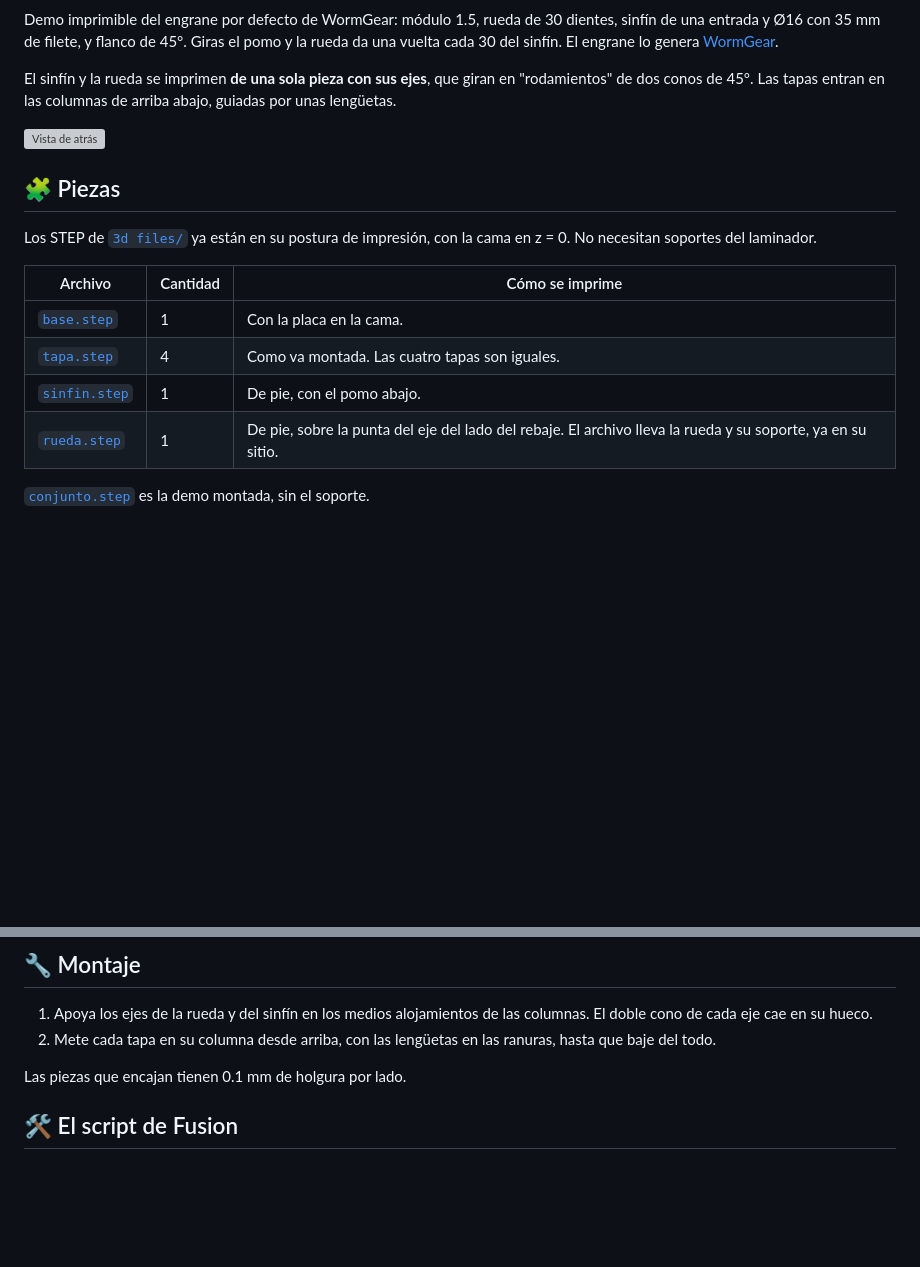
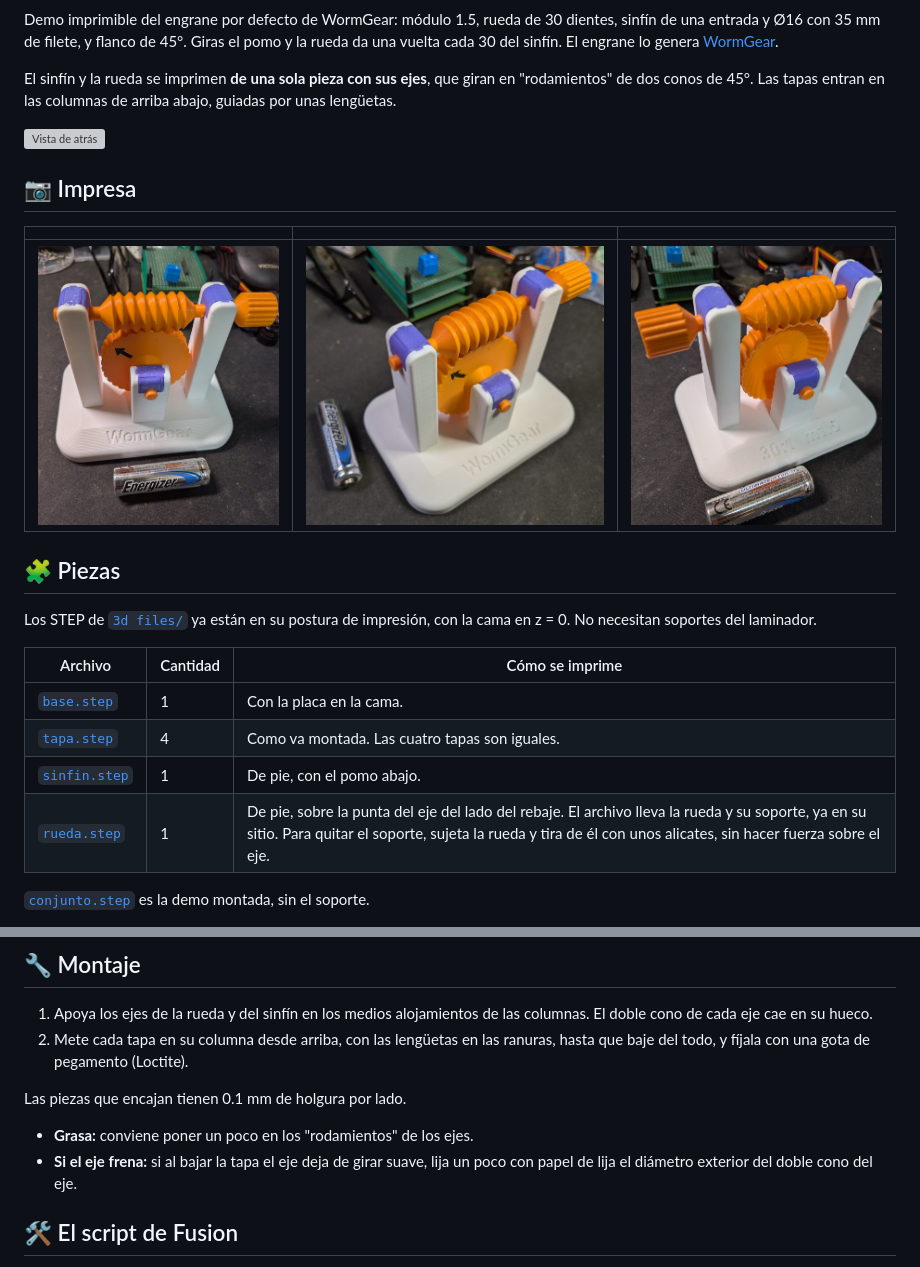
Before and after one commit to buho29/wormgear, a Markdown page: demo/README.md, 2 parts joined by grey strips. Drawn GitHub-style; pictures changed too: demo/img/impresa_frente.jpg (added), demo/img/impresa_lado.jpg (added), demo/img/impresa_relacion.jpg (added); blank space fills up the shorter version; grey boxes are pictures that could not be loaded.

Commit message:
Demo: fotos de la demo impresa y consejos de montaje (soporte, pegamento, grasa, lijado) en los README
Co-Authored-By: Claude Opus 5.5 <noreply@anthropic.com>

```diff
--- a/demo/README.md
+++ b/demo/README.md
@@ -16,6 +16,12 @@ El sinfín y la rueda se imprimen **de una sola pieza con sus ejes**, que giran
 
 ![Vista de atrás](img/conjunto_atras.png)
 
+## 📷 Impresa
+
+| | | |
+|---|---|---|
+| ![Demo impresa, de frente](img/impresa_frente.jpg) | ![Demo impresa, de lado](img/impresa_lado.jpg) | ![Demo impresa, con la relación grabada](img/impresa_relacion.jpg) |
+
 ## 🧩 Piezas
 
 Los STEP de [`3d files/`](3d%20files/) ya están en su postura de impresión, con la cama en z = 0. No necesitan soportes del laminador.
@@ -25,7 +31,7 @@ Los STEP de [`3d files/`](3d%20files/) ya están en su postura de impresión, co
 | [`base.step`](3d%20files/base.step) | 1 | Con la placa en la cama. |
 | [`tapa.step`](3d%20files/tapa.step) | 4 | Como va montada. Las cuatro tapas son iguales. |
 | [`sinfin.step`](3d%20files/sinfin.step) | 1 | De pie, con el pomo abajo. |
-| [`rueda.step`](3d%20files/rueda.step) | 1 | De pie, sobre la punta del eje del lado del rebaje. El archivo lleva la rueda y su soporte, ya en su sitio. |
+| [`rueda.step`](3d%20files/rueda.step) | 1 | De pie, sobre la punta del eje del lado del rebaje. El archivo lleva la rueda y su soporte, ya en su sitio. Para quitar el soporte, sujeta la rueda y tira de él con unos alicates, sin hacer fuerza sobre el eje. |
 
 [`conjunto.step`](3d%20files/conjunto.step) es la demo montada, sin el soporte.
 
@@ -46,9 +52,12 @@ La rueda se imprime de pie sobre la punta de su eje de abajo, así que la rueda
 ## 🔧 Montaje
 
 1. Apoya los ejes de la rueda y del sinfín en los medios alojamientos de las columnas. El doble cono de cada eje cae en su hueco.
-2. Mete cada tapa en su columna desde arriba, con las lengüetas en las ranuras, hasta que baje del todo.
+2. Mete cada tapa en su columna desde arriba, con las lengüetas en las ranuras, hasta que baje del todo, y fíjala con una gota de pegamento (Loctite).
 
 Las piezas que encajan tienen 0.1 mm de holgura por lado.
+
+- **Grasa:** conviene poner un poco en los "rodamientos" de los ejes.
+- **Si el eje frena:** si al bajar la tapa el eje deja de girar suave, lija un poco con papel de lija el diámetro exterior del doble cono del eje.
 
 ## 🛠️ El script de Fusion
 
```
Also changed, not shown: other parts of demo/README.md (+1 -1 lines), demo/README.en.md (+12 -3 lines).
